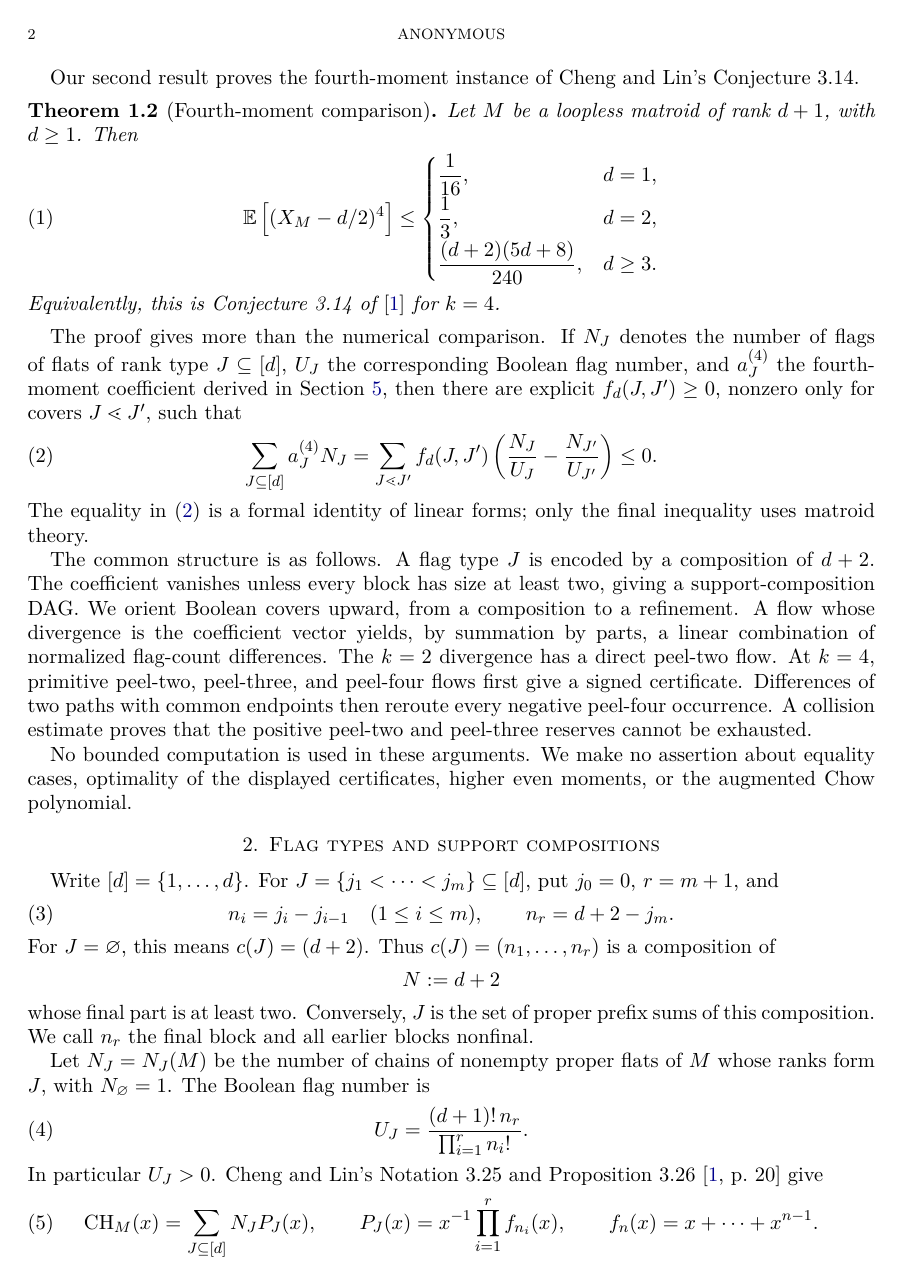
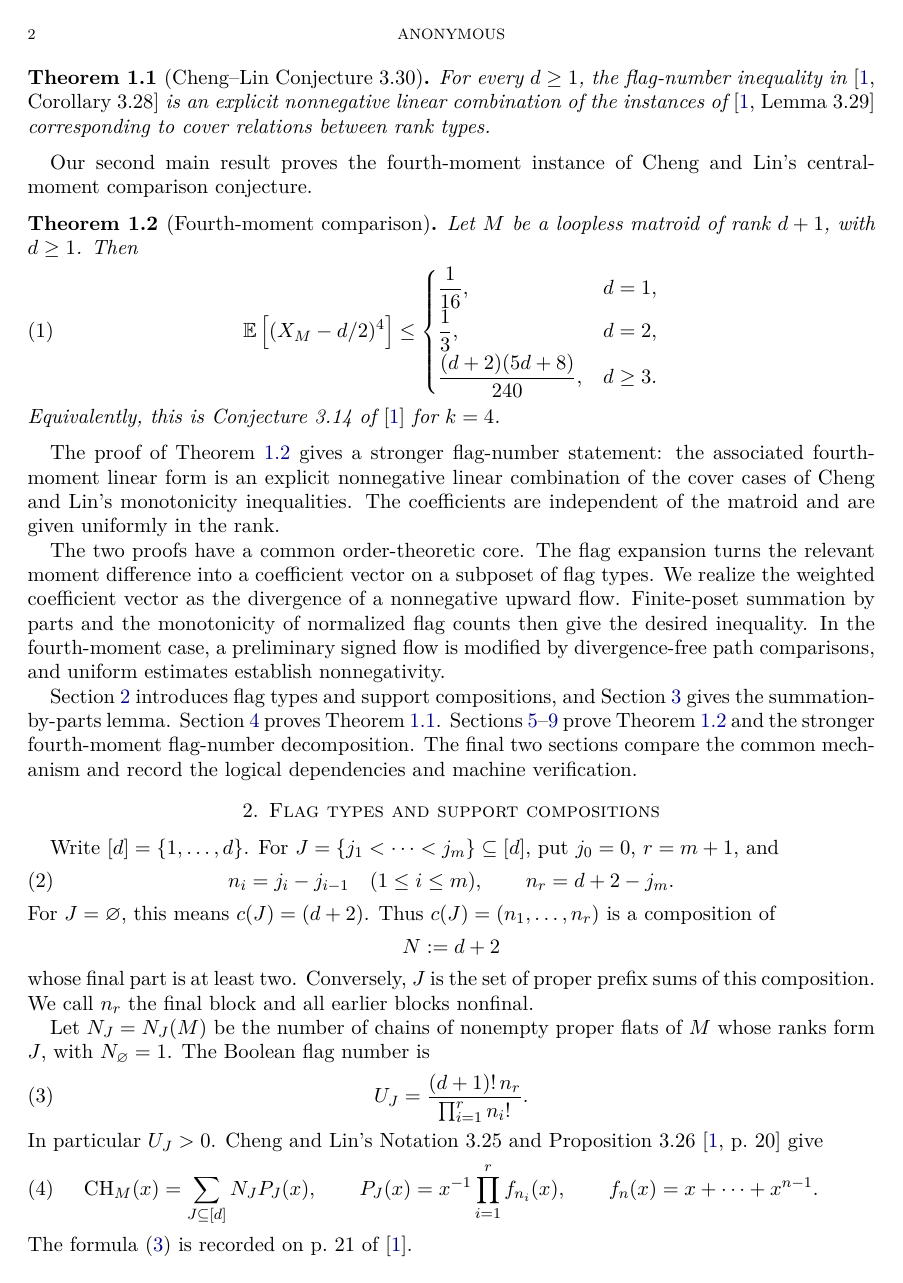
Before and after one commit to txc701/Chow-cone-certificates, a LaTeX paper (CHOW_CONE_FLOWS_MANUSCRIPT.tex): page 2 of 12. Compiled offline with pdfLaTeX.

Commit message:
Polish the referee-facing Chow cone manuscript

```diff
--- a/CHOW_CONE_FLOWS_MANUSCRIPT.tex
+++ b/CHOW_CONE_FLOWS_MANUSCRIPT.tex
@@ -94,3 +93,7 @@ The first result settles their Conjecture~3.30.
 
 \begin{theorem}[Cheng--Lin Conjecture~3.30]
 \label{thm:intro-k2}
+For every $d\ge1$, the flag-number inequality in
+\cite[Corollary~3.28]{ChengLin} is an explicit nonnegative linear combination
+of the instances of \cite[Lemma~3.29]{ChengLin} corresponding to cover
+relations between rank types.
@@ -100,7 +100,7 @@ their Lemma~3.29.  The combination is supported on Boolean cover pairs.
 \end{theorem}
 
-Our second result proves the fourth-moment instance of Cheng and Lin's
-Conjecture~3.14.
+Our second main result proves the fourth-moment instance of Cheng and Lin's
+central-moment comparison conjecture.
 
 \begin{theorem}[Fourth-moment comparison]
 \label{thm:intro-k4}
@@ -117,36 +117,28 @@ Let $M$ be a loopless matroid of rank $d+1$, with $d\ge1$.  Then
 Equivalently, this is Conjecture~3.14 of \cite{ChengLin} for $k=4$.
 \end{theorem}
 
-The proof gives more than the numerical comparison.  If $N_J$ denotes
-the number of flags of flats of rank type $J\subseteq[d]$, $U_J$ the
-corresponding Boolean flag number, and $a_J^{(4)}$ the fourth-moment
-coefficient derived in Section~\ref{sec:k4-coefficient}, then there are
-explicit $f_d(J,J')\ge0$, nonzero only for covers $J\lessdot J'$, such
-that
-\begin{equation}
- \sum_{J\subseteq[d]}a_J^{(4)}N_J
- =\sum_{J\lessdot J'}f_d(J,J')
- \left(\frac{N_J}{U_J}-\frac{N_{J'}}{U_{J'}}\right)\le0.
- \label{eq:intro-stronger}
-\end{equation}
-The equality in \eqref{eq:intro-stronger} is a formal identity of linear
-forms; only the final inequality uses matroid theory.
+The proof of Theorem~\ref{thm:intro-k4} gives a stronger flag-number
+statement: the associated fourth-moment linear form is an explicit
+nonnegative linear combination of the cover cases of Cheng and Lin's
+monotonicity inequalities.  The coefficients are independent of the matroid
+and are given uniformly in the rank.
 
-The common structure is as follows.  A flag type $J$ is encoded by a
-composition of $d+2$.  The coefficient vanishes unless every block has
-size at least two, giving a support-composition DAG.  We orient Boolean
-covers upward, from a composition to a refinement.  A flow whose divergence
-is the coefficient vector yields, by summation by parts, a linear
-combination of normalized flag-count differences.  The $k=2$ divergence
-has a direct peel-two flow.  At $k=4$, primitive peel-two, peel-three, and
-peel-four flows first give a signed certificate.  Differences of two paths
-with common endpoints then reroute every negative peel-four occurrence.
-A collision estimate proves that the positive peel-two and peel-three
-reserves cannot be exhausted.
+The two proofs have a common order-theoretic core.  The flag expansion turns
+the relevant moment difference into a coefficient vector on a subposet of
+flag types.  We realize the weighted coefficient vector as the divergence of
+a nonnegative upward flow.  Finite-poset summation by parts and the
+monotonicity of normalized flag counts then give the desired inequality.  In
+the fourth-moment case, a preliminary signed flow is modified by
+divergence-free path comparisons, and uniform estimates establish
+nonnegativity.
 
-No bounded computation is used in these arguments.  We make no assertion
-about equality cases, optimality of the displayed certificates, higher even
-moments, or the augmented Chow polynomial.
+Section~\ref{sec:notation} introduces flag types and support compositions,
+and Section~\ref{sec:poset} gives the summation-by-parts lemma.
+Section~\ref{sec:k2} proves Theorem~\ref{thm:intro-k2}.
+Sections~\ref{sec:k4-coefficient}--\ref{sec:small-d} prove
+Theorem~\ref{thm:intro-k4} and the stronger fourth-moment flag-number
+decomposition.  The final two sections compare the common mechanism and
+record the logical dependencies and machine verification.
 
 \section{Flag types and support compositions}
 \label{sec:notation}
```
Also changed, not shown: CHOW_CONE_FLOWS_MANUSCRIPT.tex (88 more changed lines).
